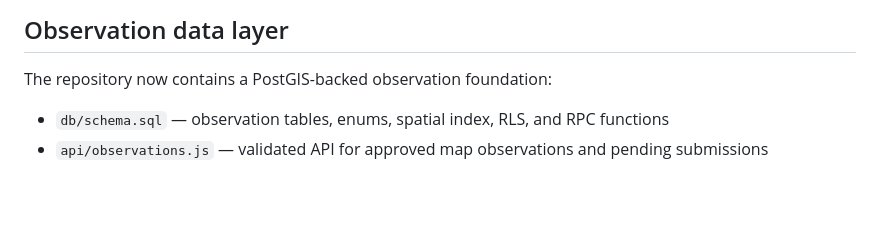
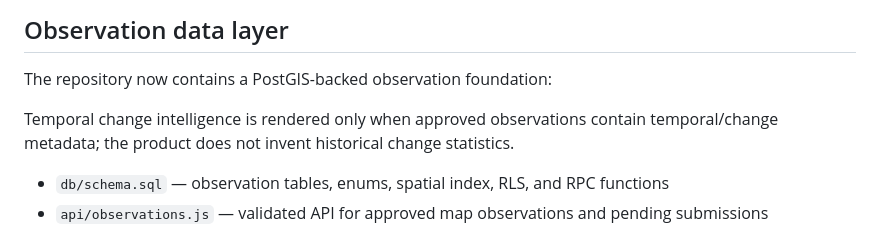
Before and after one commit to adionline15/odd-one, a Markdown page: README.md, the part around the change. Rendered like a GitHub page; blank space fills up the shorter version.

Commit message:
docs: clarify temporal intelligence boundary

```diff
--- a/README.md
+++ b/README.md
@@ -38,6 +38,8 @@ This is intentional: the product should never turn a synthetic number into an ap
 ## Observation data layer
 
 The repository now contains a PostGIS-backed observation foundation:
+
+Temporal change intelligence is rendered only when approved observations contain temporal/change metadata; the product does not invent historical change statistics.
 
 - `db/schema.sql` — observation tables, enums, spatial index, RLS, and RPC functions
 - `api/observations.js` — validated API for approved map observations and pending submissions
```
